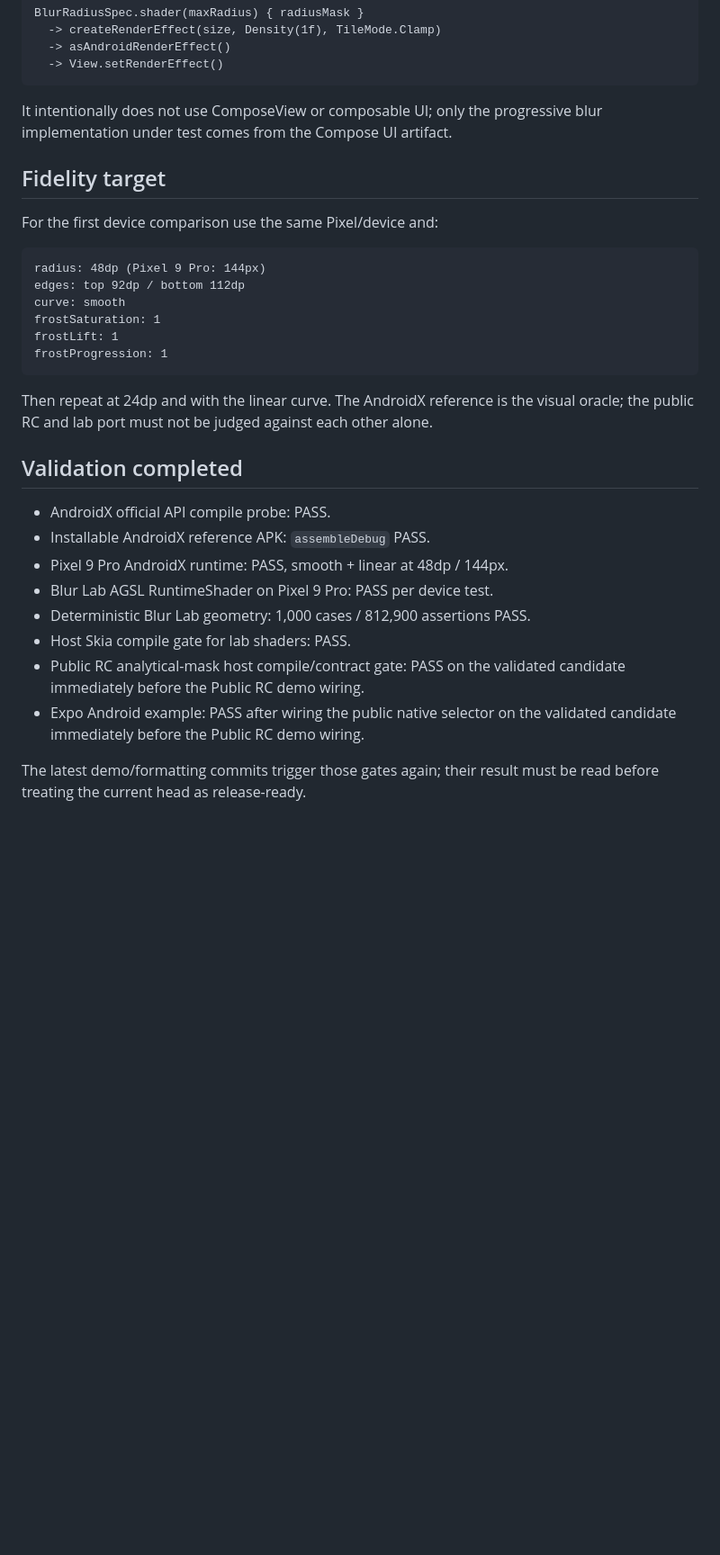
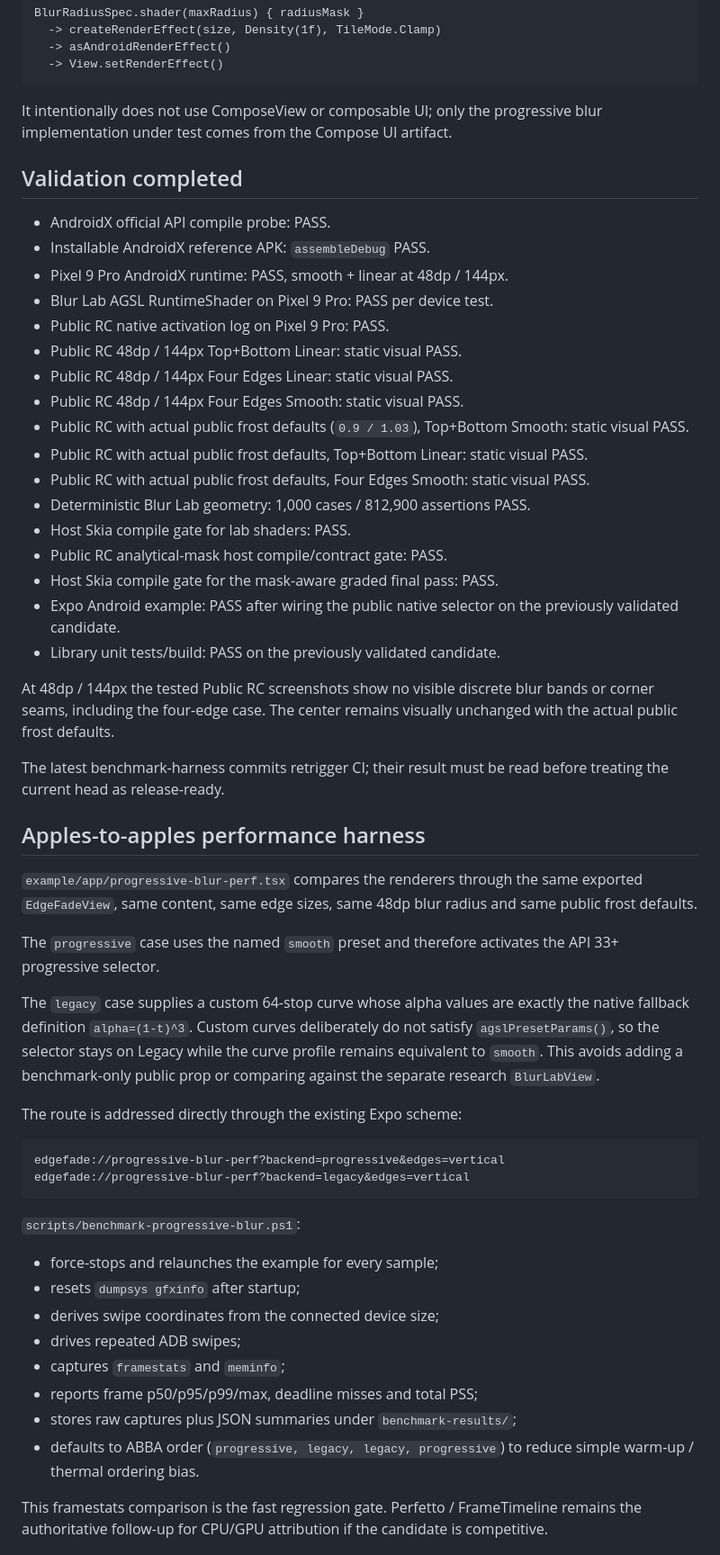
Before and after one commit to AmatoGiulio/react-native-edge-fade, a Markdown page: docs/progressive-blur-experiment.md, the part around one of its changes. Shown at 90% size. GitHub-like rendering; blank space fills up the shorter version.

Commit message:
docs(android): record frost validation and perf harness

````diff
--- a/docs/progressive-blur-experiment.md
+++ b/docs/progressive-blur-experiment.md
@@ -138,35 +162,72 @@ BlurRadiusSpec.shader(maxRadius) { radiusMask }
 It intentionally does not use ComposeView or composable UI; only the progressive
 blur implementation under test comes from the Compose UI artifact.
 
-## Fidelity target
-
-For the first device comparison use the same Pixel/device and:
-
-```text
-radius: 48dp (Pixel 9 Pro: 144px)
-edges: top 92dp / bottom 112dp
-curve: smooth
-frostSaturation: 1
-frostLift: 1
-frostProgression: 1
-```
-
-Then repeat at 24dp and with the linear curve. The AndroidX reference is the
-visual oracle; the public RC and lab port must not be judged against each other
-alone.
-
 ## Validation completed
 
 - AndroidX official API compile probe: PASS.
 - Installable AndroidX reference APK: `assembleDebug` PASS.
 - Pixel 9 Pro AndroidX runtime: PASS, smooth + linear at 48dp / 144px.
 - Blur Lab AGSL RuntimeShader on Pixel 9 Pro: PASS per device test.
+- Public RC native activation log on Pixel 9 Pro: PASS.
+- Public RC 48dp / 144px Top+Bottom Linear: static visual PASS.
+- Public RC 48dp / 144px Four Edges Linear: static visual PASS.
+- Public RC 48dp / 144px Four Edges Smooth: static visual PASS.
+- Public RC with actual public frost defaults (`0.9 / 1.03`), Top+Bottom Smooth:
+  static visual PASS.
+- Public RC with actual public frost defaults, Top+Bottom Linear: static visual
+  PASS.
+- Public RC with actual public frost defaults, Four Edges Smooth: static visual
+  PASS.
 - Deterministic Blur Lab geometry: 1,000 cases / 812,900 assertions PASS.
 - Host Skia compile gate for lab shaders: PASS.
-- Public RC analytical-mask host compile/contract gate: PASS on the validated
-  candidate immediately before the Public RC demo wiring.
+- Public RC analytical-mask host compile/contract gate: PASS.
+- Host Skia compile gate for the mask-aware graded final pass: PASS.
 - Expo Android example: PASS after wiring the public native selector on the
-  validated candidate immediately before the Public RC demo wiring.
+  previously validated candidate.
+- Library unit tests/build: PASS on the previously validated candidate.
 
-The latest demo/formatting commits trigger those gates again; their result must
-be read before treating the current head as release-ready.
+At 48dp / 144px the tested Public RC screenshots show no visible discrete blur
+bands or corner seams, including the four-edge case. The center remains visually
+unchanged with the actual public frost defaults.
+
+The latest benchmark-harness commits retrigger CI; their result must be read
+before treating the current head as release-ready.
+
+## Apples-to-apples performance harness
+
+`example/app/progressive-blur-perf.tsx` compares the renderers through the same
+exported `EdgeFadeView`, same content, same edge sizes, same 48dp blur radius and
+same public frost defaults.
+
+The `progressive` case uses the named `smooth` preset and therefore activates the
+API 33+ progressive selector.
+
+The `legacy` case supplies a custom 64-stop curve whose alpha values are exactly
+the native fallback definition `alpha=(1-t)^3`. Custom curves deliberately do
+not satisfy `agslPresetParams()`, so the selector stays on Legacy while the curve
+profile remains equivalent to `smooth`. This avoids adding a benchmark-only
+public prop or comparing against the separate research `BlurLabView`.
+
+The route is addressed directly through the existing Expo scheme:
+
+```text
+edgefade://progressive-blur-perf?backend=progressive&edges=vertical
+edgefade://progressive-blur-perf?backend=legacy&edges=vertical
+```
+
+`scripts/benchmark-progressive-blur.ps1`:
+
+- force-stops and relaunches the example for every sample;
+- resets `dumpsys gfxinfo` after startup;
+- derives swipe coordinates from the connected device size;
+- drives repeated ADB swipes;
+- captures `framestats` and `meminfo`;
+- reports frame p50/p95/p99/max, deadline misses and total PSS;
+- stores raw captures plus JSON summaries under `benchmark-results/`;
+- defaults to ABBA order (`progressive, legacy, legacy, progressive`) to reduce
+  simple warm-up / thermal ordering bias.
+
+This framestats comparison is the fast regression gate. Perfetto / FrameTimeline
+remains the authoritative follow-up for CPU/GPU attribution if the candidate is
+competitive.
+
````
Also changed, not shown: other parts of docs/progressive-blur-experiment.md (+60 -16 lines).
